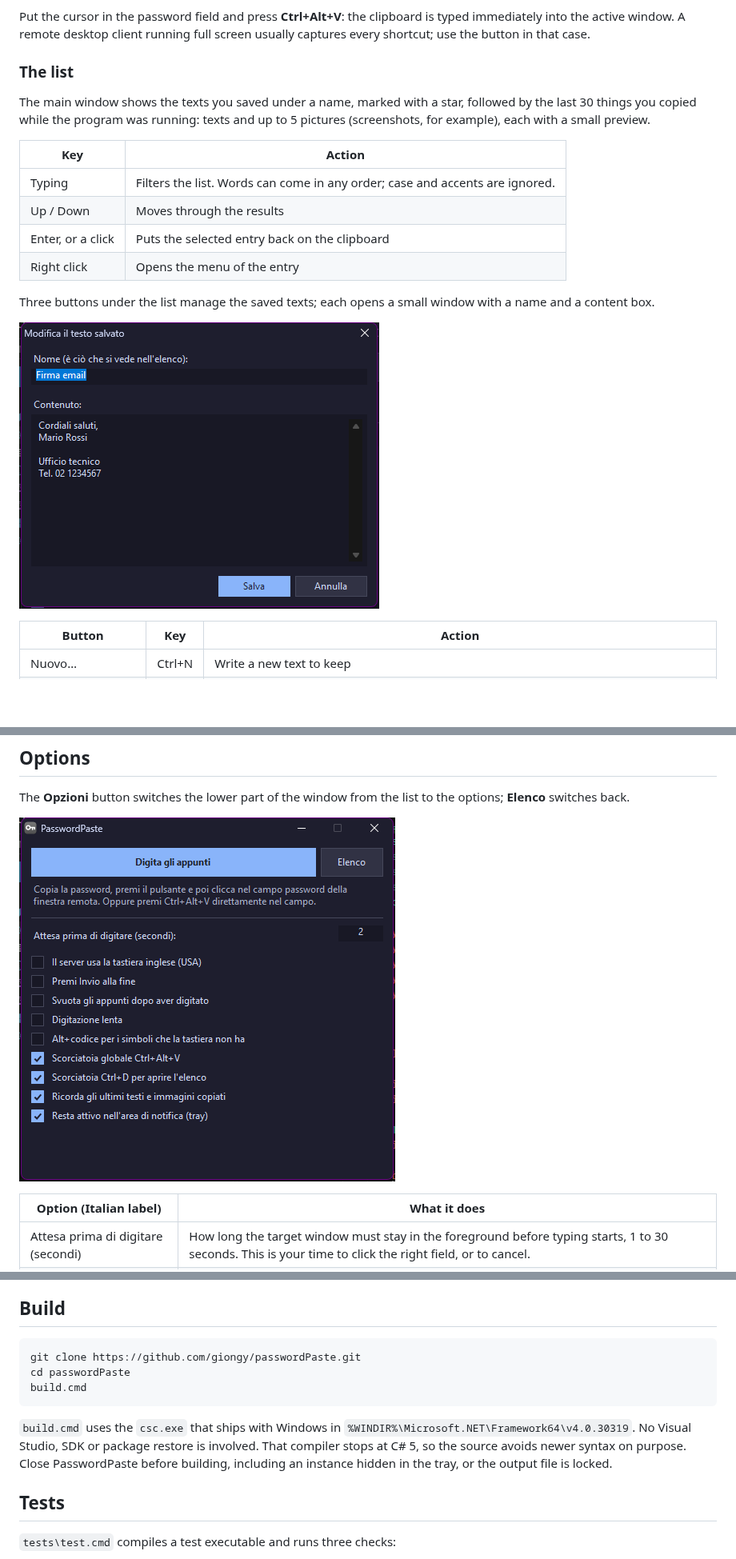
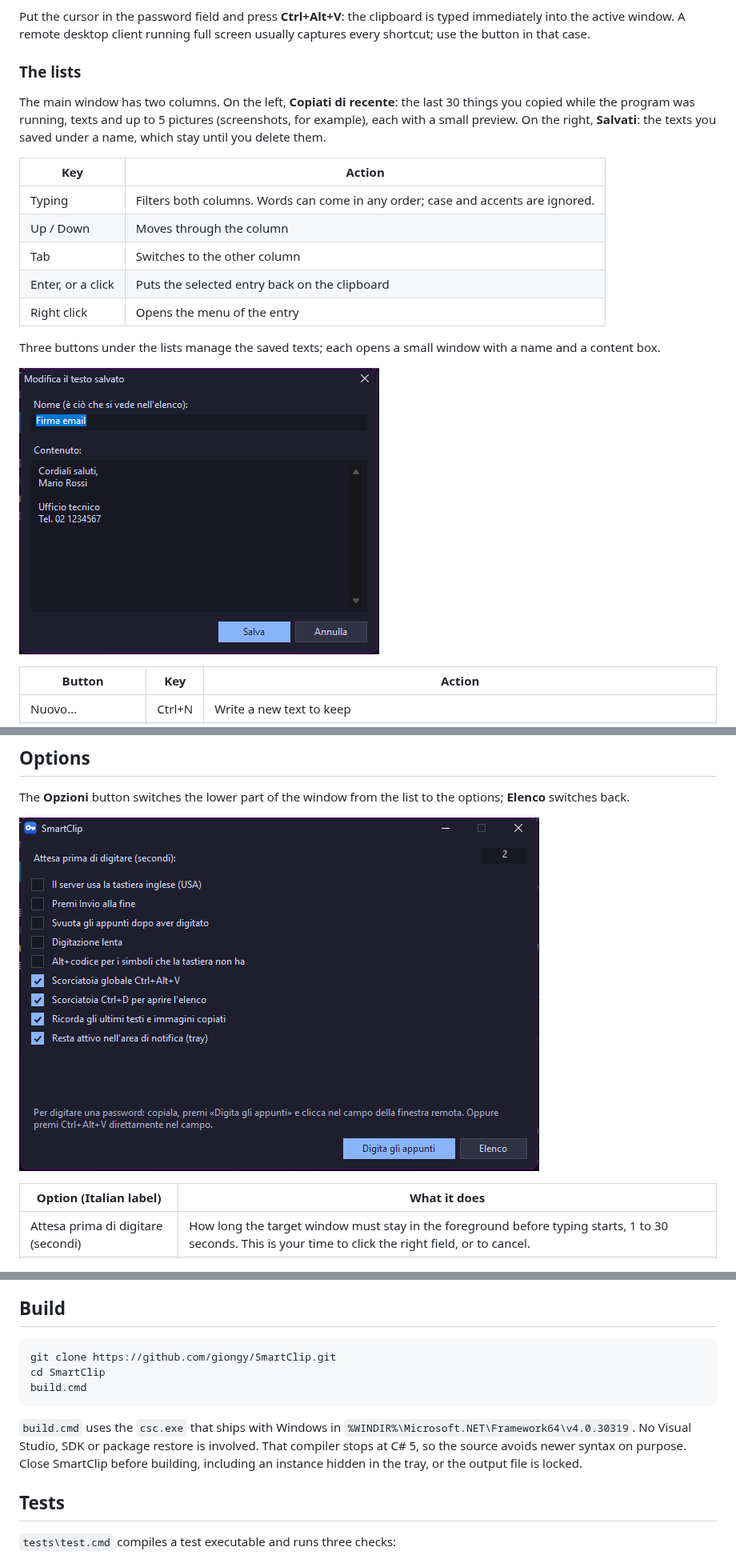
Before and after one commit to giongy/SmartClip, a Markdown page: README.md, 3 parts joined by grey strips. Shown at 80% size. Drawn GitHub-style; pictures changed too: docs/screenshot-edit.png, docs/screenshot-options.png; blank space fills up the shorter version.

````diff
--- a/README.md
+++ b/README.md
@@ -49,20 +51,21 @@ If you do not pick a window within 15 seconds, nothing is typed.
 Put the cursor in the password field and press **Ctrl+Alt+V**: the clipboard is typed immediately into the active
 window. A remote desktop client running full screen usually captures every shortcut; use the button in that case.
 
-### The list
+### The lists
 
-The main window shows the texts you saved under a name, marked with a star, followed by the last 30 things you
-copied while the program was running: texts and up to 5 pictures (screenshots, for example), each with a small
-preview.
+The main window has two columns. On the left, **Copiati di recente**: the last 30 things you copied while the
+program was running, texts and up to 5 pictures (screenshots, for example), each with a small preview. On the
+right, **Salvati**: the texts you saved under a name, which stay until you delete them.
 
 | Key | Action |
 | --- | --- |
-| Typing | Filters the list. Words can come in any order; case and accents are ignored. |
-| Up / Down | Moves through the results |
+| Typing | Filters both columns. Words can come in any order; case and accents are ignored. |
+| Up / Down | Moves through the column |
+| Tab | Switches to the other column |
 | Enter, or a click | Puts the selected entry back on the clipboard |
 | Right click | Opens the menu of the entry |
 
-Three buttons under the list manage the saved texts; each opens a small window with a name and a content box.
+Three buttons under the lists manage the saved texts; each opens a small window with a name and a content box.
 
 ![Saving a text](docs/screenshot-edit.png)
 
@@ -134,14 +137,14 @@ local layout.
 ## Build
 
 ```
-git clone https://github.com/giongy/passwordPaste.git
-cd passwordPaste
+git clone https://github.com/giongy/SmartClip.git
+cd SmartClip
 build.cmd
 ```
 
 `build.cmd` uses the `csc.exe` that ships with Windows in `%WINDIR%\Microsoft.NET\Framework64\v4.0.30319`. No Visual
 Studio, SDK or package restore is involved. That compiler stops at C# 5, so the source avoids newer syntax on
-purpose. Close PasswordPaste before building, including an instance hidden in the tray, or the output file is locked.
+purpose. Close SmartClip before building, including an instance hidden in the tray, or the output file is locked.
 
 ## Tests
 
````
Also changed, not shown: other parts of README.md (+17 -15 lines), CLAUDE.md (+20 -12 lines), docs/screenshot.png, 10 other files.
